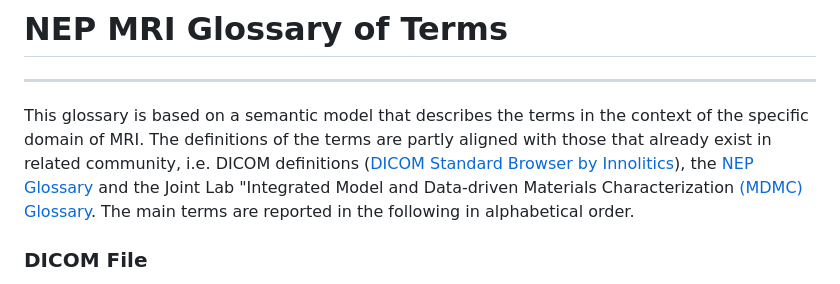
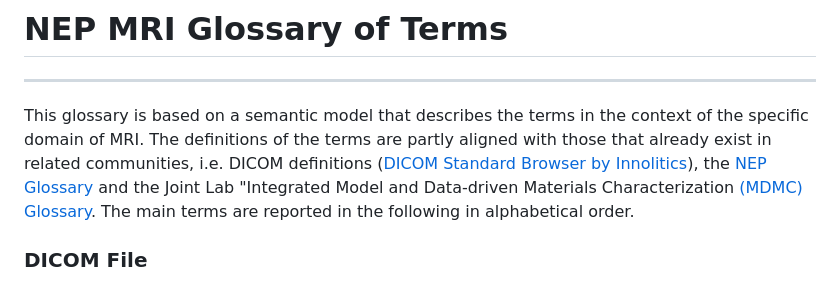
Before and after one commit to kit-data-manager/Metadata-Schemas-for-Materials-Science, a Markdown page: MRI/Glossary.md, the part around the change. GitHub-like rendering.

```diff
--- a/MRI/Glossary.md
+++ b/MRI/Glossary.md
@@ -1,6 +1,6 @@
 # NEP MRI Glossary of Terms
 -----
-This glossary is based on a semantic model that describes the terms in the context of the specific domain of MRI. The definitions of the terms are partly aligned with those that already exist in related community, i.e. DICOM definitions ([DICOM Standard Browser by Innolitics](https://dicom.innolitics.com/ciods)), the [NEP Glossary](https://www.nffa.eu/apply/data-policy/glossary/) and the Joint Lab "Integrated Model and Data-driven Materials Characterization [(MDMC) Glossary](https://github.com/Materials-Data-Science-and-Informatics/MDMC-NEP-top-level-ontology/blob/master/mdmc-glossary/mdmc-glossary-terms.md). The main terms are reported in the following in alphabetical order.
+This glossary is based on a semantic model that describes the terms in the context of the specific domain of MRI. The definitions of the terms are partly aligned with those that already exist in related communities, i.e. DICOM definitions ([DICOM Standard Browser by Innolitics](https://dicom.innolitics.com/ciods)), the [NEP Glossary](https://www.nffa.eu/apply/data-policy/glossary/) and the Joint Lab "Integrated Model and Data-driven Materials Characterization [(MDMC) Glossary](https://github.com/Materials-Data-Science-and-Informatics/MDMC-NEP-top-level-ontology/blob/master/mdmc-glossary/mdmc-glossary-terms.md). The main terms are reported in the following in alphabetical order.
 ### DICOM File
 A file in the DICOM format. It stores a [Series](#series) of one or multiple images ([Raw Data](#raw-data)) coming from a scan, and a header which contains the [Metadata](#metadata) organized as tags following the DICOM standard. The term has been adapted from Varma[^1].
 
```
